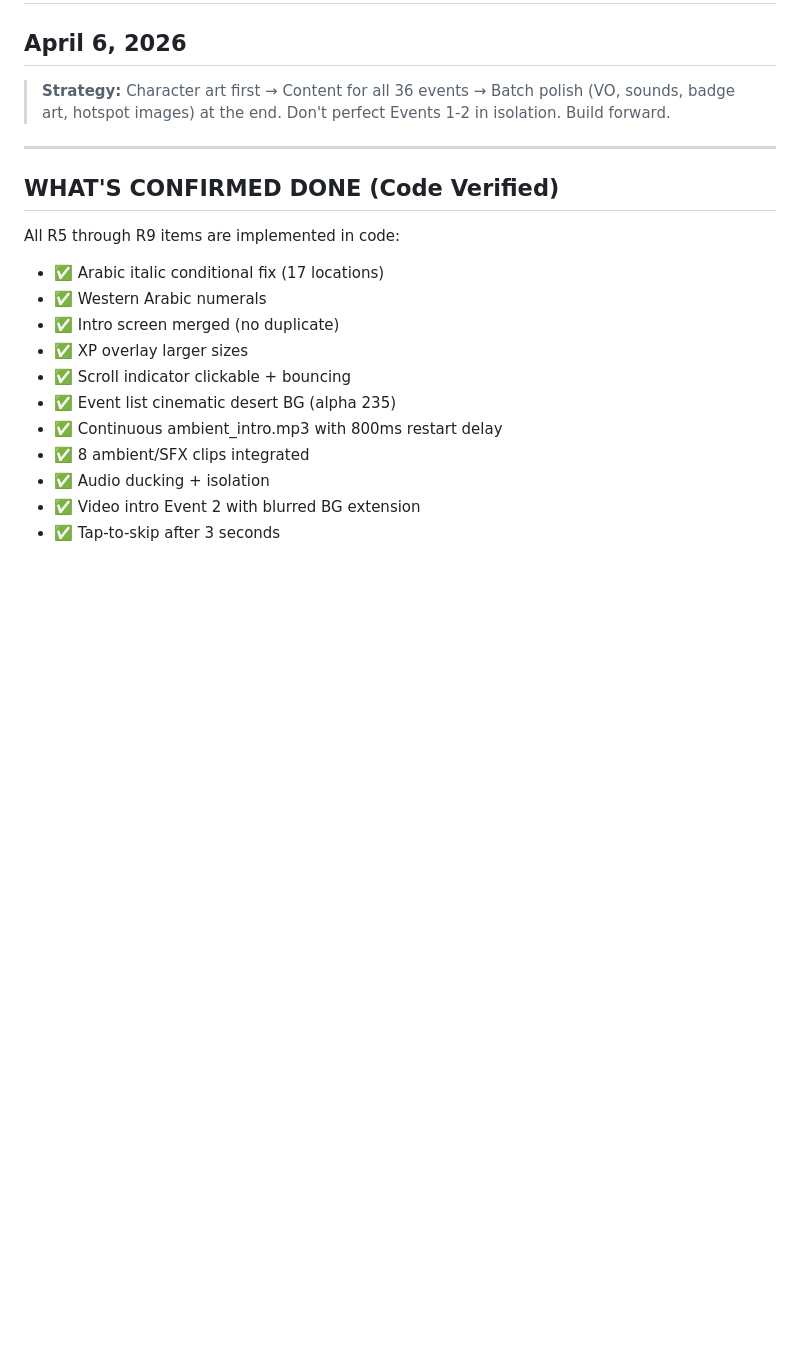
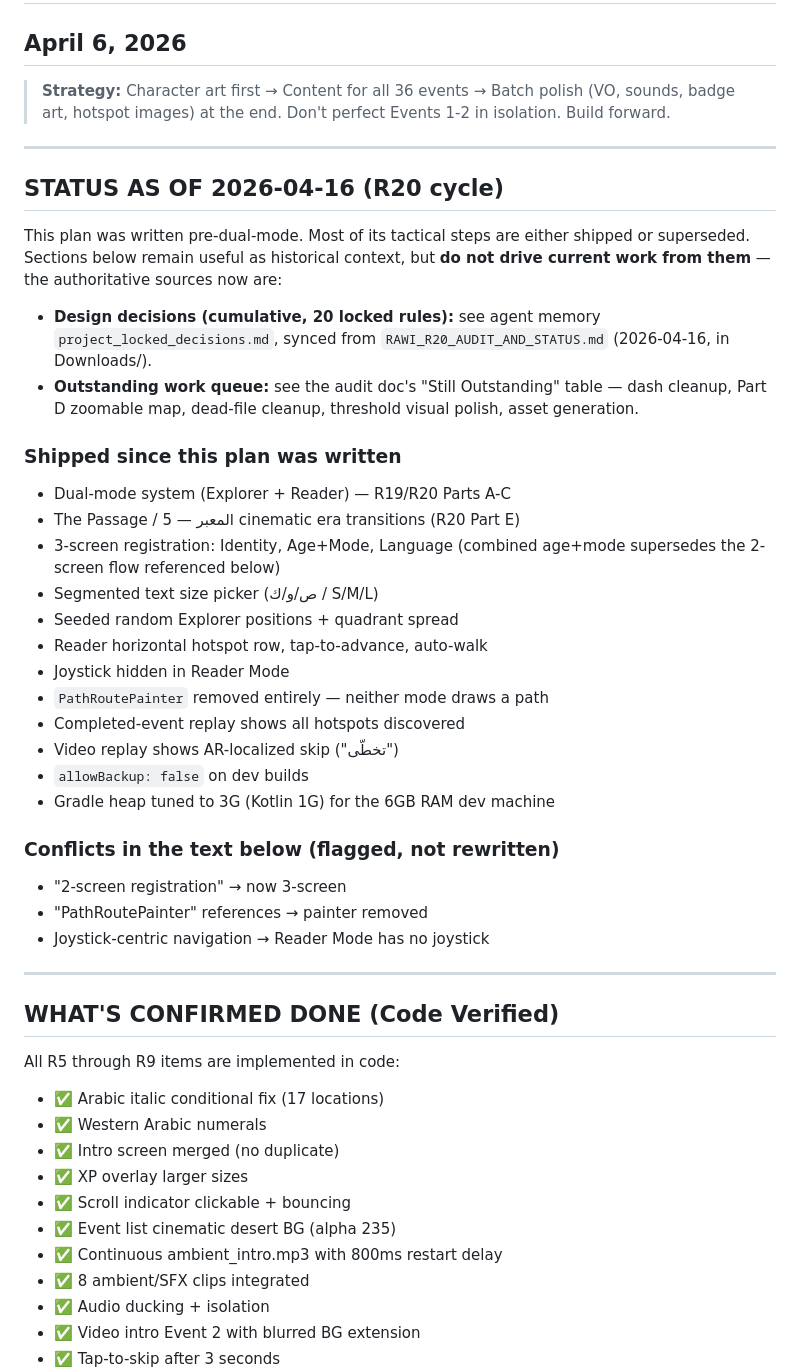
Before and after one commit to Duwaik/rawi-journey, a Markdown page: doc/RAWI_UPDATED_EXECUTION_PLAN.md, the part around the change. GitHub-like rendering; blank space fills up the shorter version.

```diff
--- a/doc/RAWI_UPDATED_EXECUTION_PLAN.md
+++ b/doc/RAWI_UPDATED_EXECUTION_PLAN.md
@@ -4,6 +4,42 @@
 > **Strategy:** Character art first → Content for all 36 events →
 > Batch polish (VO, sounds, badge art, hotspot images) at the end.
 > Don't perfect Events 1-2 in isolation. Build forward.
+
+---
+
+## STATUS AS OF 2026-04-16 (R20 cycle)
+
+This plan was written pre-dual-mode. Most of its tactical steps are
+either shipped or superseded. Sections below remain useful as
+historical context, but **do not drive current work from them** —
+the authoritative sources now are:
+
+- **Design decisions (cumulative, 20 locked rules):** see agent memory
+  `project_locked_decisions.md`, synced from
+  `RAWI_R20_AUDIT_AND_STATUS.md` (2026-04-16, in Downloads/).
+- **Outstanding work queue:** see the audit doc's "Still Outstanding"
+  table — dash cleanup, Part D zoomable map, dead-file cleanup,
+  threshold visual polish, asset generation.
+
+### Shipped since this plan was written
+- Dual-mode system (Explorer + Reader) — R19/R20 Parts A-C
+- The Passage / المعبر — 5 cinematic era transitions (R20 Part E)
+- 3-screen registration: Identity, Age+Mode, Language (combined
+  age+mode supersedes the 2-screen flow referenced below)
+- Segmented text size picker (ص/و/ك / S/M/L)
+- Seeded random Explorer positions + quadrant spread
+- Reader horizontal hotspot row, tap-to-advance, auto-walk
+- Joystick hidden in Reader Mode
+- `PathRoutePainter` removed entirely — neither mode draws a path
+- Completed-event replay shows all hotspots discovered
+- Video replay shows AR-localized skip ("تخطّى")
+- `allowBackup: false` on dev builds
+- Gradle heap tuned to 3G (Kotlin 1G) for the 6GB RAM dev machine
+
+### Conflicts in the text below (flagged, not rewritten)
+- "2-screen registration" → now 3-screen
+- "PathRoutePainter" references → painter removed
+- Joystick-centric navigation → Reader Mode has no joystick
 
 ---
 
```
Also changed, not shown: doc/RAWI_ISSUES_AND_ENHANCEMENTS.md (+19 -0 lines), doc/rawijourney_session_roadmap.md (+25 -0 lines).
